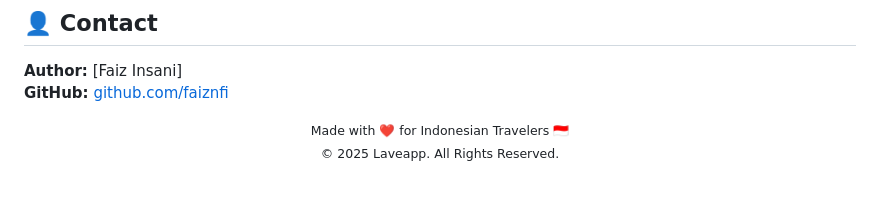
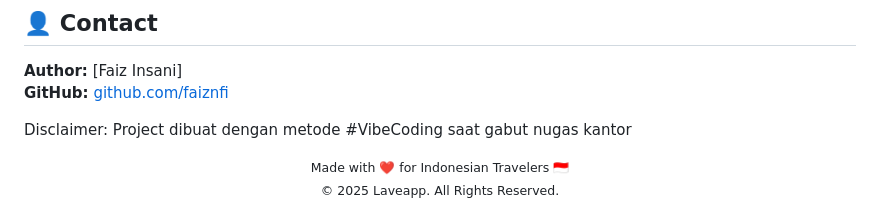
Before and after one commit to faiznfi/jejakindonesia, a Markdown page: README.md, the part around the change. Drawn GitHub-style; blank space fills up the shorter version.

Commit message:
Add project disclaimer to README
Added a disclaimer about the project methodology.

```diff
--- a/README.md
+++ b/README.md
@@ -120,6 +120,7 @@ Distributed under the **MIT License**. See `LICENSE` file for more information.
 **Author:** [Faiz Insani]
 **GitHub:** [github.com/faiznfi](https://github.com/faiznfi)
 
+Disclaimer: Project dibuat dengan metode #VibeCoding saat gabut nugas kantor
 <div align="center">
   <small>Made with ❤️ for Indonesian Travelers 🇮🇩</small>
   <br>
```
